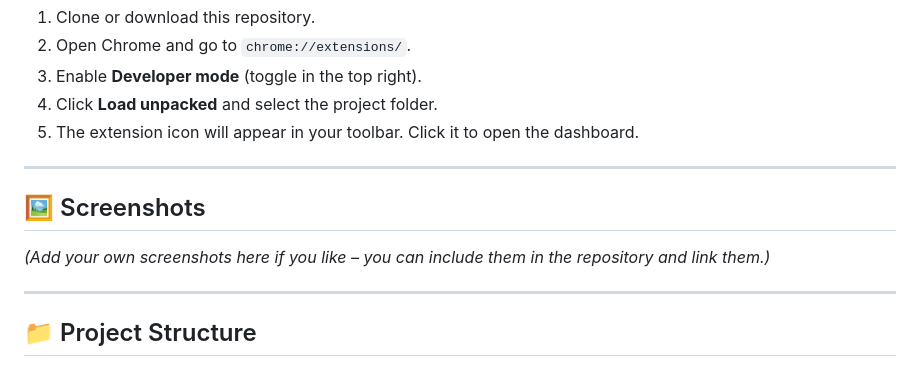
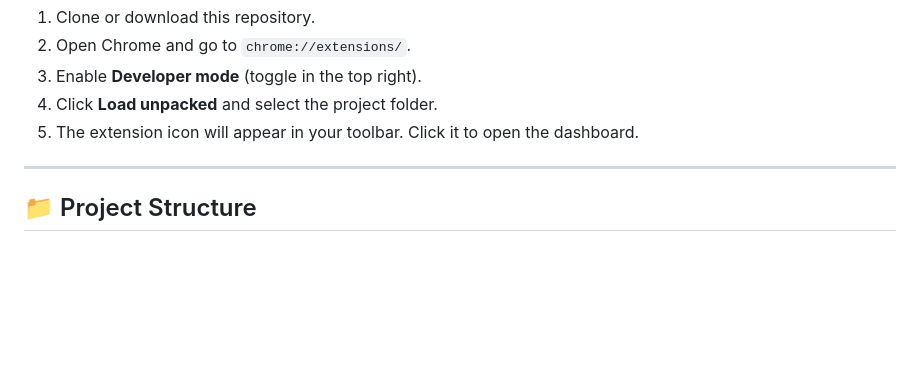
Before and after one commit to LiuHirasawa/work-and-study-tracker, a Markdown page: README.md, the part around the change. Rendered like a GitHub page; blank space fills up the shorter version.

```diff
--- a/README.md
+++ b/README.md
@@ -58,12 +58,6 @@ This project is the result of that need. It is built with **vanilla HTML/CSS/Jav
 
 ---
 
-## 🖼️ Screenshots
-
-*(Add your own screenshots here if you like – you can include them in the repository and link them.)*
-
----
-
 ## 📁 Project Structure
 study-dashboard/
 ├── dashboard.html # Main application page
```
